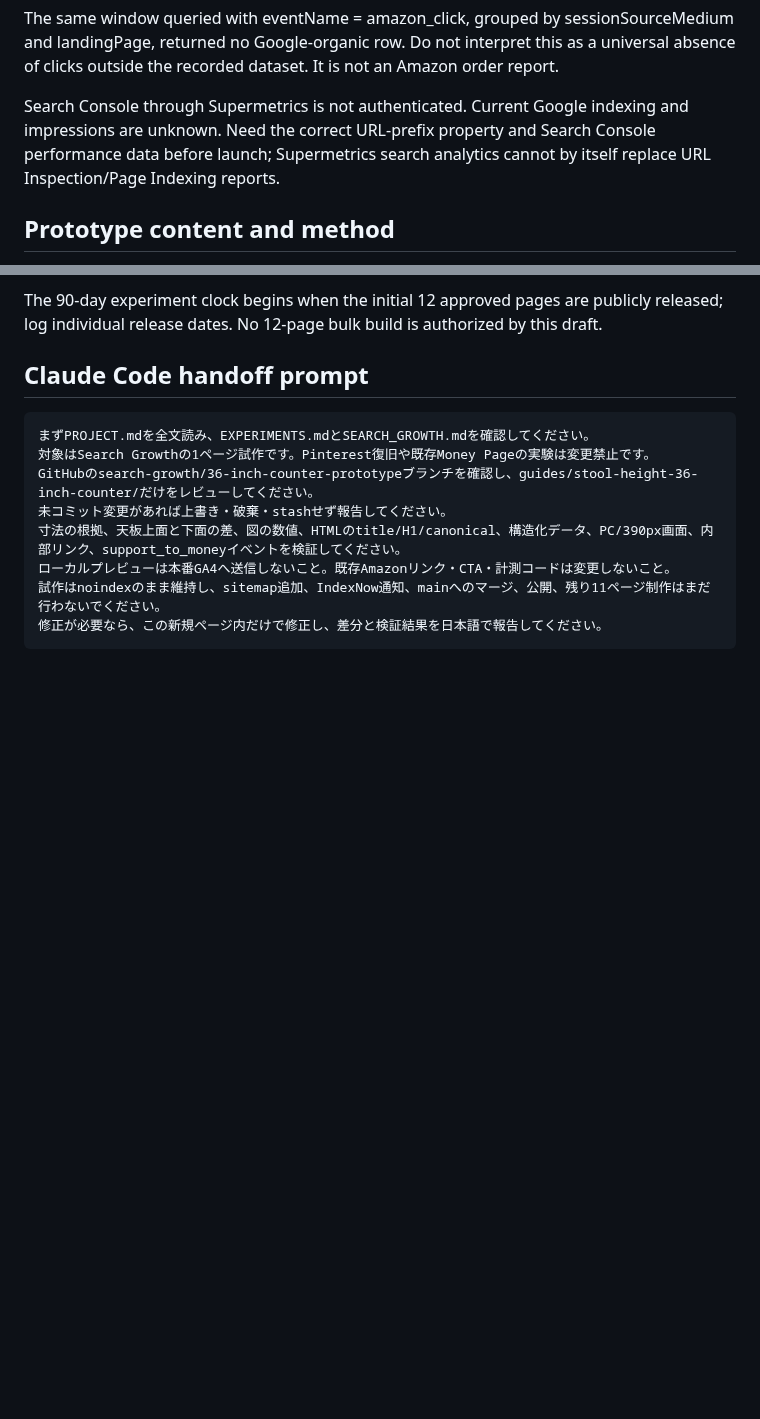
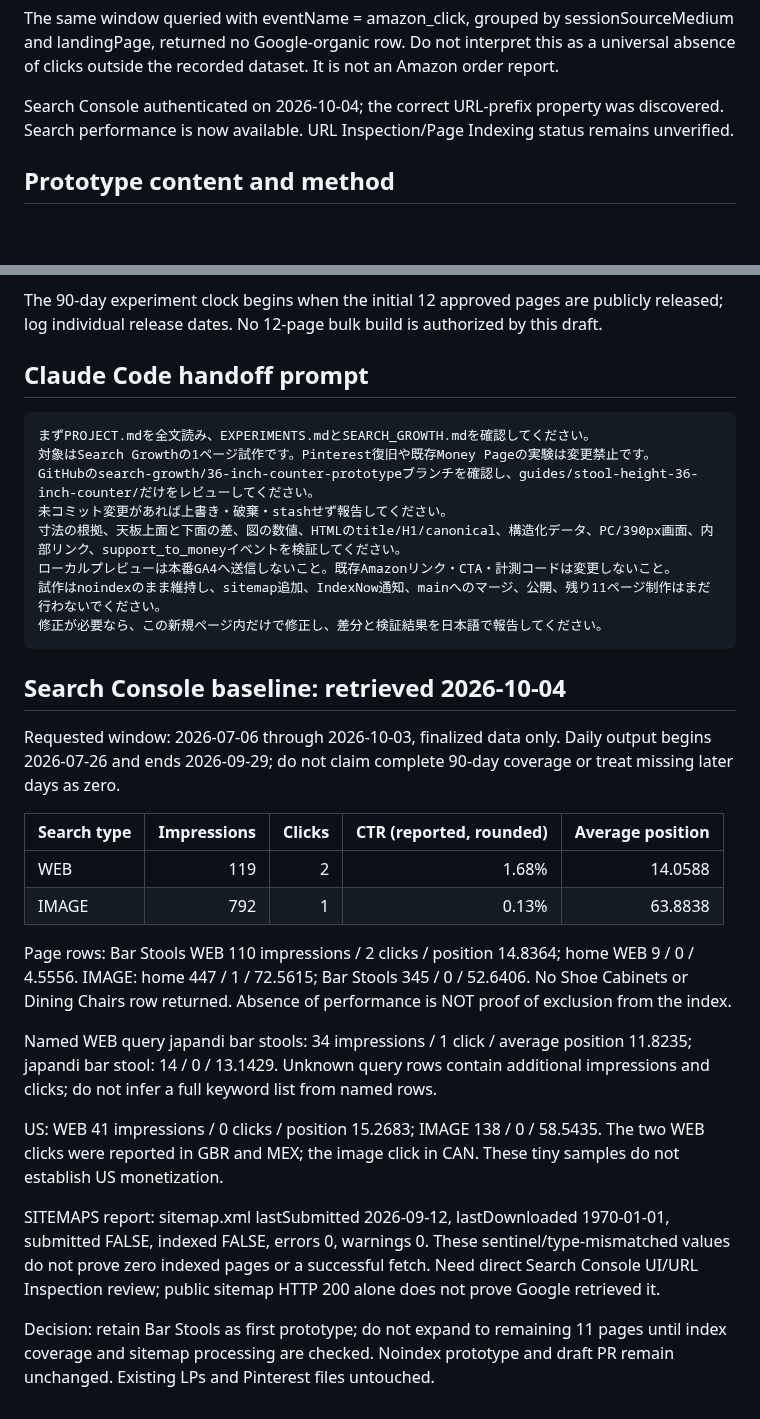
Before and after one commit to quietfieldliving/japandi-home-decor, a Markdown page: SEARCH_GROWTH.md, 2 parts joined by grey strips. GitHub-like rendering; blank space fills up the shorter version.

Commit message:
Record verified Search Console baseline and sitemap uncertainty

````diff
--- a/SEARCH_GROWTH.md
+++ b/SEARCH_GROWTH.md
@@ -29,7 +29,7 @@ Read-only query on 2026-10-04, property Quiet Field Living, period 2026-07-06 th
 
 The same window queried with eventName = amazon_click, grouped by sessionSourceMedium and landingPage, returned no Google-organic row. Do not interpret this as a universal absence of clicks outside the recorded dataset. It is not an Amazon order report.
 
-Search Console through Supermetrics is not authenticated. Current Google indexing and impressions are unknown. Need the correct URL-prefix property and Search Console performance data before launch; Supermetrics search analytics cannot by itself replace URL Inspection/Page Indexing reports.
+Search Console authenticated on 2026-10-04; the correct URL-prefix property was discovered. Search performance is now available. URL Inspection/Page Indexing status remains unverified.
 
 ## Prototype content and method
 
@@ -87,3 +87,23 @@ GitHubのsearch-growth/36-inch-counter-prototypeブランチを確認し、guide
 試作はnoindexのまま維持し、sitemap追加、IndexNow通知、mainへのマージ、公開、残り11ページ制作はまだ行わないでください。
 修正が必要なら、この新規ページ内だけで修正し、差分と検証結果を日本語で報告してください。
 ```
+
+
+## Search Console baseline: retrieved 2026-10-04
+
+Requested window: 2026-07-06 through 2026-10-03, finalized data only. Daily output begins 2026-07-26 and ends 2026-09-29; do not claim complete 90-day coverage or treat missing later days as zero.
+
+| Search type | Impressions | Clicks | CTR (reported, rounded) | Average position |
+|---|---:|---:|---:|---:|
+| WEB | 119 | 2 | 1.68% | 14.0588 |
+| IMAGE | 792 | 1 | 0.13% | 63.8838 |
+
+Page rows: Bar Stools WEB 110 impressions / 2 clicks / position 14.8364; home WEB 9 / 0 / 4.5556. IMAGE: home 447 / 1 / 72.5615; Bar Stools 345 / 0 / 52.6406. No Shoe Cabinets or Dining Chairs row returned. Absence of performance is NOT proof of exclusion from the index.
+
+Named WEB query japandi bar stools: 34 impressions / 1 click / average position 11.8235; japandi bar stool: 14 / 0 / 13.1429. Unknown query rows contain additional impressions and clicks; do not infer a full keyword list from named rows.
+
+US: WEB 41 impressions / 0 clicks / position 15.2683; IMAGE 138 / 0 / 58.5435. The two WEB clicks were reported in GBR and MEX; the image click in CAN. These tiny samples do not establish US monetization.
+
+SITEMAPS report: sitemap.xml lastSubmitted 2026-09-12, lastDownloaded 1970-01-01, submitted FALSE, indexed FALSE, errors 0, warnings 0. These sentinel/type-mismatched values do not prove zero indexed pages or a successful fetch. Need direct Search Console UI/URL Inspection review; public sitemap HTTP 200 alone does not prove Google retrieved it.
+
+Decision: retain Bar Stools as first prototype; do not expand to remaining 11 pages until index coverage and sitemap processing are checked. Noindex prototype and draft PR remain unchanged. Existing LPs and Pinterest files untouched.
````
